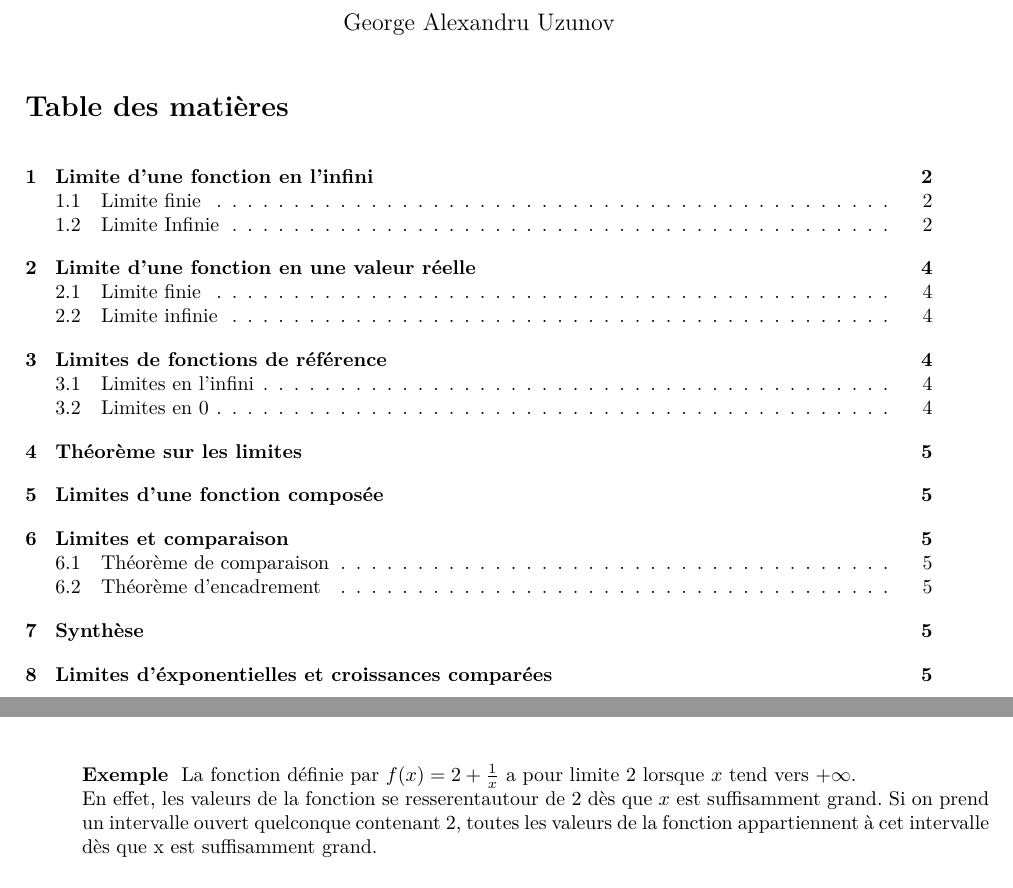
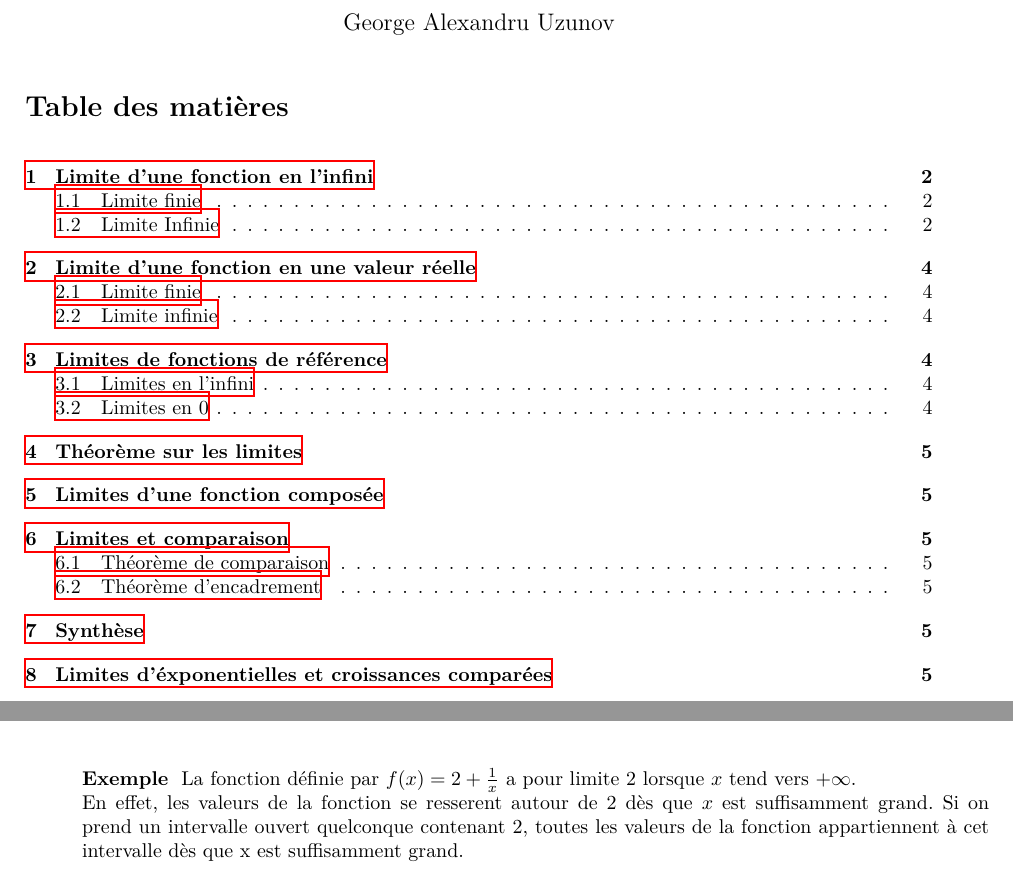
Before and after one commit to Tankettekek/math, a LaTeX document (chapitre2/chapitre2.tex): two parts of pages 1 and 2 of 6, joined at a grey line, cut so that both start at the same text. The pictures show the PDF file chapitre2/chapitre2.pdf that the author committed with the source.

Commit message:
Commit 11/11/2022

```diff
--- a/chapitre2/chapitre2.tex
+++ b/chapitre2/chapitre2.tex
@@ -5,6 +5,7 @@
 \usepackage{titlesec}
 \usepackage{amssymb}
 \usepackage{float}
+\usepackage{hyperref}
 %Math packages
 \usepackage{mathtools}
 \usepackage{pgfplots}
@@ -43,7 +44,7 @@
 
 \subsubsection*{\underline{Définition}}
 
-On dit que $f(x)$ admet pour limite $l \in \mathbb{R}$ lorsque $x$ tend vers $+\infty*$ quand tout intervalle ouvert contenant $l$ contient toutes les valeurs de $f(x)$ pour $x$ assez grand. On note: $\lim_{x \to +\infty}f(x) = l$.
+On dit que $f(x)$ admet pour limite $l \in \mathbb{R}$ lorsque $x$ tend vers $+\infty$ quand tout intervalle ouvert contenant $l$ contient toutes les valeurs de $f(x)$ pour $x$ assez grand. On note: $\lim_{x \to +\infty}f(x) = l$.
 
 \subsubsection*{Remarque}
 
@@ -51,7 +52,7 @@ On définit de la même façon $\lim_{x \to -\infty}f(x)=l$.
 
 \subsubsection*{Exemple}
 
-La fonction définie par $f(x)=2+\frac{1}{x}$ a pour limite 2 lorsque $x$ tend vers $+\infty$. \\ En effet, les valeurs de la fonction se resserentautour de 2 dès que $x$ est suffisamment grand. Si on prend un intervalle ouvert quelconque contenant 2, toutes les valeurs de la fonction appartiennent à cet intervalle dès que x est suffisamment grand.
+La fonction définie par $f(x)=2+\frac{1}{x}$ a pour limite 2 lorsque $x$ tend vers $+\infty$. \\ En effet, les valeurs de la fonction se resserent autour de 2 dès que $x$ est suffisamment grand. Si on prend un intervalle ouvert quelconque contenant 2, toutes les valeurs de la fonction appartiennent à cet intervalle dès que x est suffisamment grand.
 
 \begin{figure}[H]
 	\centering
```
Also changed, not shown: chapitre3/chapitre3.tex (+3 -2 lines), chapitre4/typeset.sty (+1 -0 lines), chapitre2/chapitre2-figure0.pdf (added), chapitre2/chapitre2-figure1.pdf (added), chapitre2/chapitre2-figure2.pdf (added), chapitre2/chapitre2-figure3.pdf (added), chapitre2/chapitre2-figure4.pdf (added), chapitre2/chapitre2-figure5.pdf (added), chapitre2/chapitre2-figure6.pdf (added), chapitre2/chapitre2.pdf, chapitre3/chapitre3.pdf, chapitre4/chapitre4.pdf.
